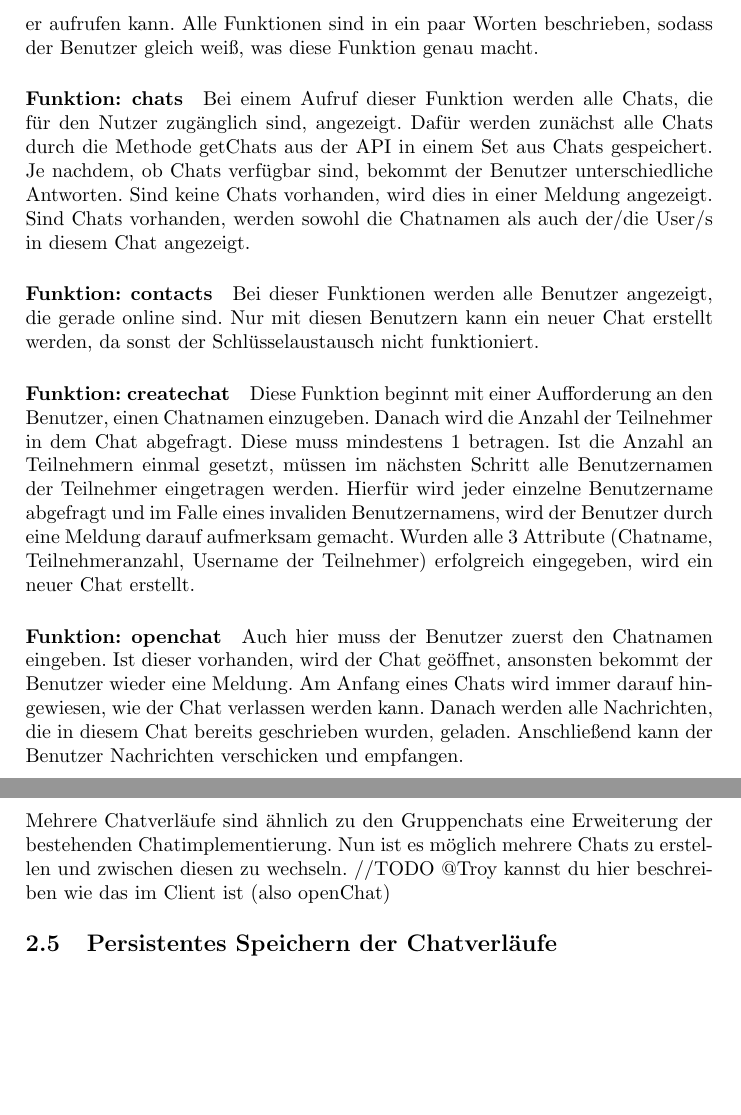
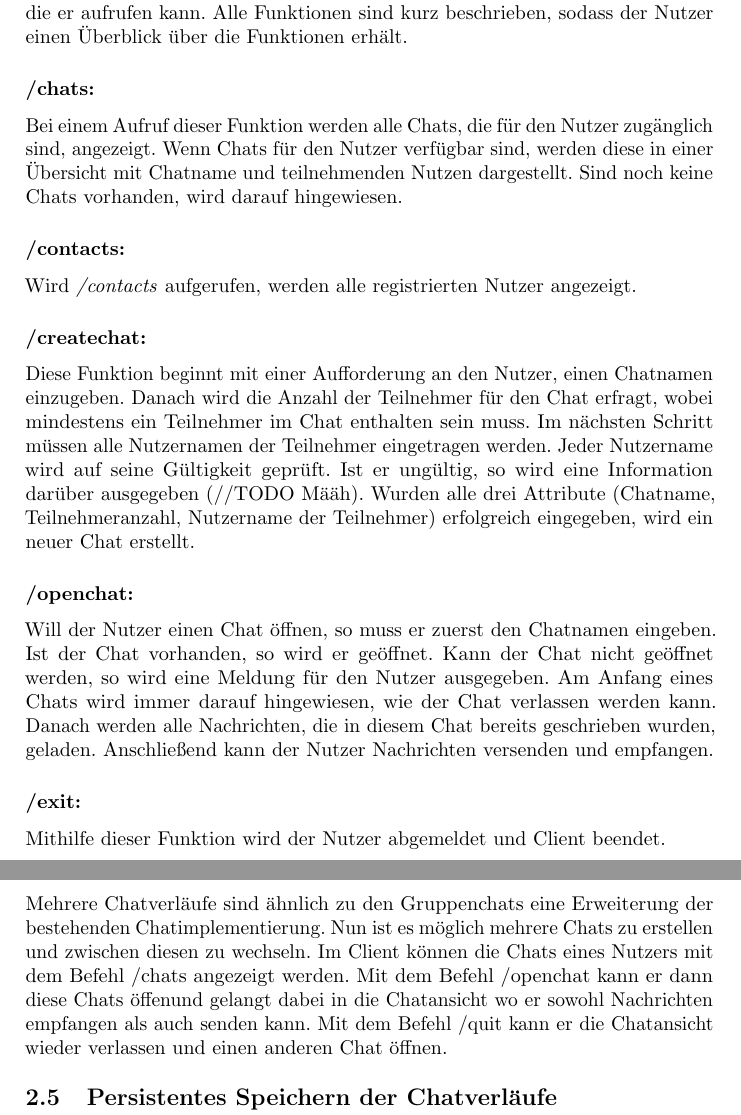
Before and after one commit to DHBWMannheim/vs-chat, a LaTeX document (docs/docs.tex, which reads docs/basisanforderungen.tex): two parts of pages 3 and 5 of 27 before the commit and two parts of pages 3 and 6 of 27 after it, joined at a grey line, cut so that both start at the same text, the shorter picture padded with empty space. The pictures show the PDF file docs/docs.pdf that the author committed with the source.

Commit message:
WIP: Pausencommit

```diff
--- a/docs/basisanforderungen.tex
+++ b/docs/basisanforderungen.tex
@@ -35,31 +29,46 @@ Nach einer erfolgreichen Anmeldung kann der Nutzer zwischen verschiedenen Funkti
-    \item exit
-\end{enumerate}
-\paragraph{Funktion: help}
-Diese Funktion ist nur im Commandline-Client implementiert und gibt dem Nutzer einen Überblick
-über alle möglichen Funktionen, die er aufrufen kann. Alle Funktionen sind in ein paar Worten beschrieben,
-sodass der Benutzer gleich weiß, was diese Funktion genau macht.
-\paragraph{Funktion: chats}
+Nach einer erfolgreichen Anmeldung kann der Nutzer zwischen verschiedenen Funktionen auswählen:
+% \begin{itemize}
+%     \item /help
+%     \item /chats
+%     \item /contacts
+%     \item /createchat
+%     \item /openchat
+%     \item /exit
+% \end{itemize}
+
+\subsubsection*{/help:}
+Diese Funktion gibt dem Nutzer einen Überblick über alle möglichen Funktionen, die er aufrufen kann.
+Alle Funktionen sind kurz beschrieben, sodass der Nutzer einen Überblick über die Funktionen erhält.
+
+\subsubsection*{/chats:}
 Bei einem Aufruf dieser Funktion werden alle Chats, die für den Nutzer zugänglich sind, angezeigt.
-Dafür werden zunächst alle Chats durch die Methode getChats aus der API in einem Set aus Chats gespeichert.
-Je nachdem, ob Chats verfügbar sind, bekommt der Benutzer unterschiedliche Antworten.
-Sind keine Chats vorhanden, wird dies in einer Meldung angezeigt.
-Sind Chats vorhanden, werden sowohl die Chatnamen als auch der/die User/s in diesem Chat angezeigt.
-\paragraph{Funktion: contacts}
-Bei dieser Funktionen werden alle Benutzer angezeigt, die gerade online sind. Nur mit diesen Benutzern kann ein neuer
-Chat erstellt werden, da sonst der Schlüsselaustausch nicht funktioniert.
-\paragraph{Funktion: createchat}
-Diese Funktion beginnt mit einer Aufforderung an den Benutzer, einen Chatnamen einzugeben.
-Danach wird die Anzahl der Teilnehmer in dem Chat abgefragt. Diese muss mindestens 1 betragen.
-Ist die Anzahl an Teilnehmern einmal gesetzt, müssen im nächsten Schritt alle Benutzernamen
-der Teilnehmer eingetragen werden. Hierfür wird jeder einzelne Benutzername abgefragt und
-im Falle eines invaliden Benutzernamens, wird der Benutzer durch eine Meldung darauf aufmerksam gemacht.
-Wurden alle 3 Attribute (Chatname, Teilnehmeranzahl, Username der Teilnehmer) erfolgreich eingegeben,
+%Dafür werden zunächst alle Chats durch die Methode getChats aus der API in einem Set aus Chats gespeichert.
+Wenn Chats für den Nutzer verfügbar sind, werden diese in einer Übersicht mit Chatname und teilnehmenden Nutzen dargestellt.
+Sind noch keine Chats vorhanden, wird darauf hingewiesen.
+
+\subsubsection*{/contacts:}
+Wird \textit{/contacts} aufgerufen, werden alle registrierten Nutzer angezeigt.
+
+\subsubsection*{/createchat:}
+Diese Funktion beginnt mit einer Aufforderung an den Nutzer, einen Chatnamen einzugeben.
+Danach wird die Anzahl der Teilnehmer für den Chat erfragt, wobei mindestens ein Teilnehmer im Chat enthalten sein muss.
+Im nächsten Schritt müssen alle Nutzernamen der Teilnehmer eingetragen werden.
+Jeder Nutzername wird auf seine Gültigkeit geprüft. Ist er ungültig, so wird eine Information darüber ausgegeben (//TODO Määh).
+%Hierfür wird jeder einzelne Nutzername überprüft und
+% im Falle eines ungültigen Nutzernamens, wird der Nutzer durch eine Meldung darauf aufmerksam gemacht.
+Wurden alle drei Attribute (Chatname, Teilnehmeranzahl, Nutzername der Teilnehmer) erfolgreich eingegeben,
 wird ein neuer Chat erstellt.
-\paragraph{Funktion: openchat}
-Auch hier muss der Benutzer zuerst den Chatnamen eingeben. Ist dieser vorhanden, wird der Chat geöffnet, ansonsten
-bekommt der Benutzer wieder eine Meldung. Am Anfang eines Chats wird immer darauf hingewiesen, wie der Chat
+
+\subsubsection*{/openchat:}
+Will der Nutzer einen Chat öffnen, so muss er zuerst den Chatnamen eingeben. Ist der Chat vorhanden, so wird er geöffnet.
+Kann der Chat nicht geöffnet werden, so wird eine Meldung für den Nutzer ausgegeben.
+Am Anfang eines Chats wird immer darauf hingewiesen, wie der Chat
 verlassen werden kann. Danach werden alle Nachrichten, die in diesem Chat bereits geschrieben wurden, geladen.
-Anschließend kann der Benutzer Nachrichten verschicken und empfangen.
+Anschließend kann der Nutzer Nachrichten versenden und empfangen.
+
+\subsubsection*{/exit:}
+Mithilfe dieser Funktion wird der Nutzer abgemeldet und Client beendet.
+\clearpage
 
 \author{Matthias Vonend, Aaron Schweig, Troy Keßler}
 \subsection{Fehlerbehandlung}
```
Also changed, not shown: docs/codewalkthrough.tex (+2 -2 lines), docs/docs.tex (+3 -2 lines), docs/docs.pdf, docs/basisanforderungen.tex (39 more changed lines).
